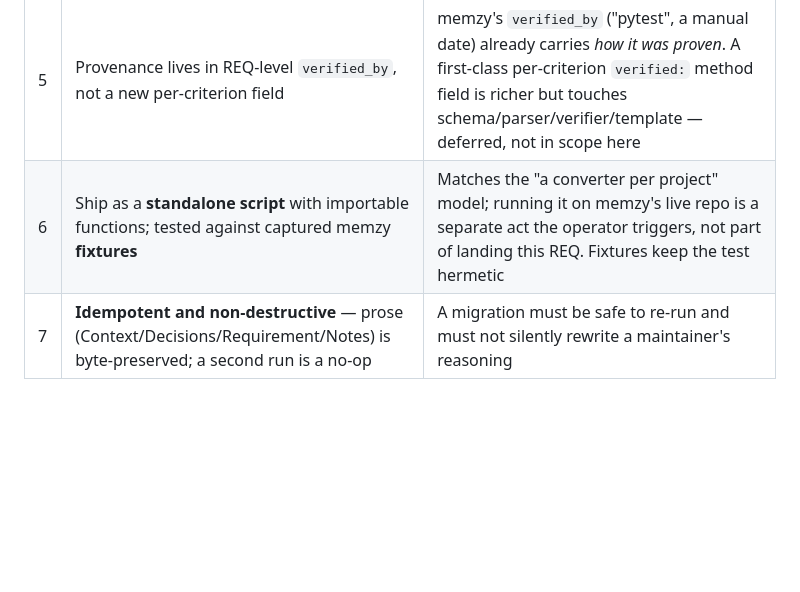
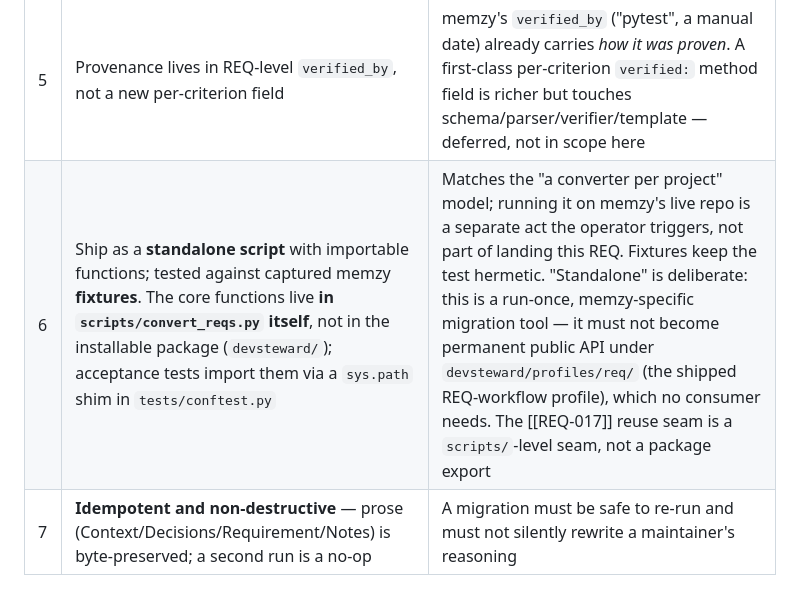
Before and after one commit to dr-froehlich/devsteward, a Markdown page: docs/requirements/REQ-010.md, the part around the change. Rendered like a GitHub page; blank space fills up the shorter version.

Commit message:
REQ-010:design: pin converter placement to scripts/, not the package
Decision 6 now states the core functions live in scripts/convert_reqs.py
itself (tested via a sys.path shim in tests/conftest.py), not in the
installable devsteward/ package. "Standalone" is deliberate: a run-once,
memzy-specific migration tool must not become permanent public API under
devsteward/profiles/req/. The REQ-017 reuse seam is a scripts/-level seam.

Co-Authored-By: Claude Opus 4.8 <noreply@anthropic.com>

```diff
--- a/docs/requirements/REQ-010.md
+++ b/docs/requirements/REQ-010.md
@@ -55,7 +55,7 @@ which builds on this converter's core.
 | 3 | A runnable `test:` is **best-effort, not required on import** | memzy verified much of its work manually / guided-e2e — many criteria have no test id and never did. Copy an embedded `test_*` when present (handy for future re-runs); leave it empty otherwise. The verdict does not depend on it |
 | 4 | Relax `steward lint` so a test id is required only on **active** REQs (`open`/`in-progress`/`blocked`), exempting **terminal** ones as drafts already are | The test-id rule exists so the verification gate has something to run *before landing*. A record imported as already-complete has nothing to land, so the rule is meaningless for it. Reopen an imported REQ and lint asks for a test again — exactly when one is needed |
 | 5 | Provenance lives in REQ-level `verified_by`, not a new per-criterion field | memzy's `verified_by` ("pytest", a manual date) already carries *how it was proven*. A first-class per-criterion `verified:` method field is richer but touches schema/parser/verifier/template — deferred, not in scope here |
-| 6 | Ship as a **standalone script** with importable functions; tested against captured memzy **fixtures** | Matches the "a converter per project" model; running it on memzy's live repo is a separate act the operator triggers, not part of landing this REQ. Fixtures keep the test hermetic |
+| 6 | Ship as a **standalone script** with importable functions; tested against captured memzy **fixtures**. The core functions live **in `scripts/convert_reqs.py` itself**, not in the installable package (`devsteward/`); acceptance tests import them via a `sys.path` shim in `tests/conftest.py` | Matches the "a converter per project" model; running it on memzy's live repo is a separate act the operator triggers, not part of landing this REQ. Fixtures keep the test hermetic. "Standalone" is deliberate: this is a run-once, memzy-specific migration tool — it must not become permanent public API under `devsteward/profiles/req/` (the shipped REQ-workflow profile), which no consumer needs. The [[REQ-017]] reuse seam is a `scripts/`-level seam, not a package export |
 | 7 | **Idempotent and non-destructive** — prose (Context/Decisions/Requirement/Notes) is byte-preserved; a second run is a no-op | A migration must be safe to re-run and must not silently rewrite a maintainer's reasoning |
 
 ## Requirement
```
